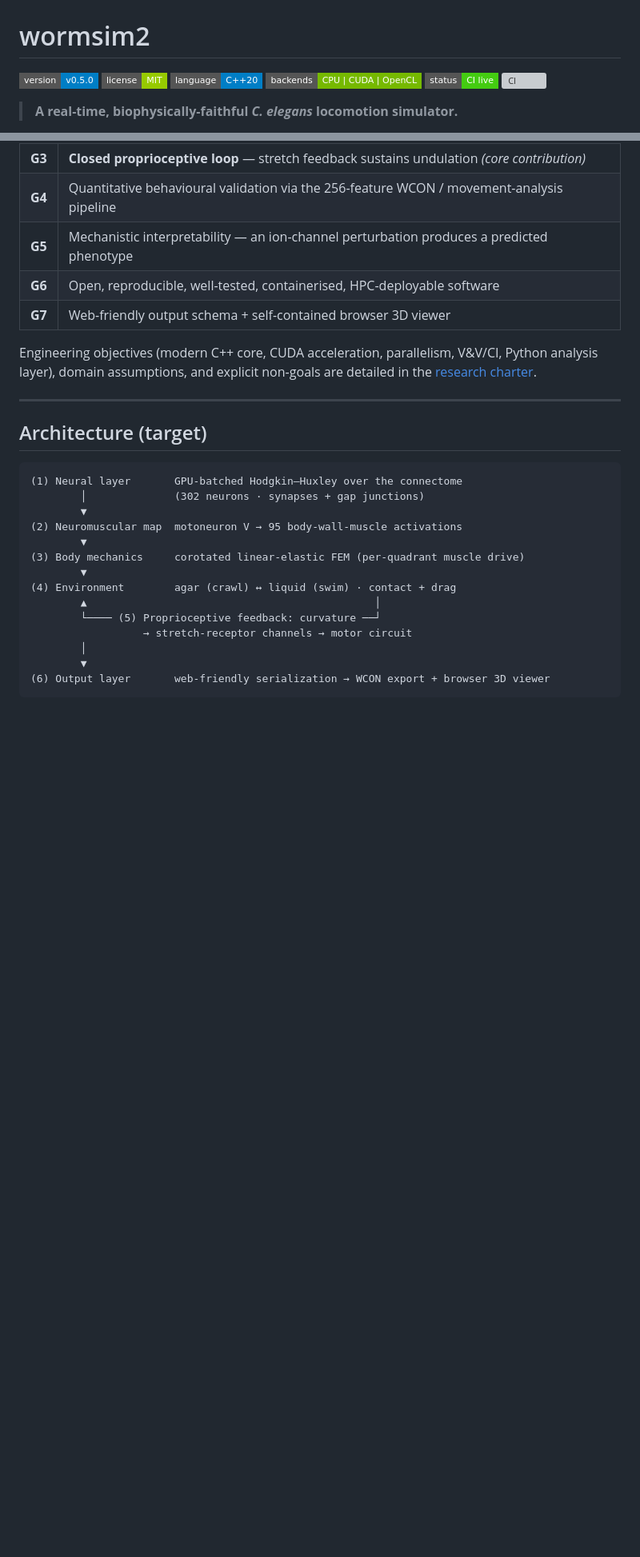
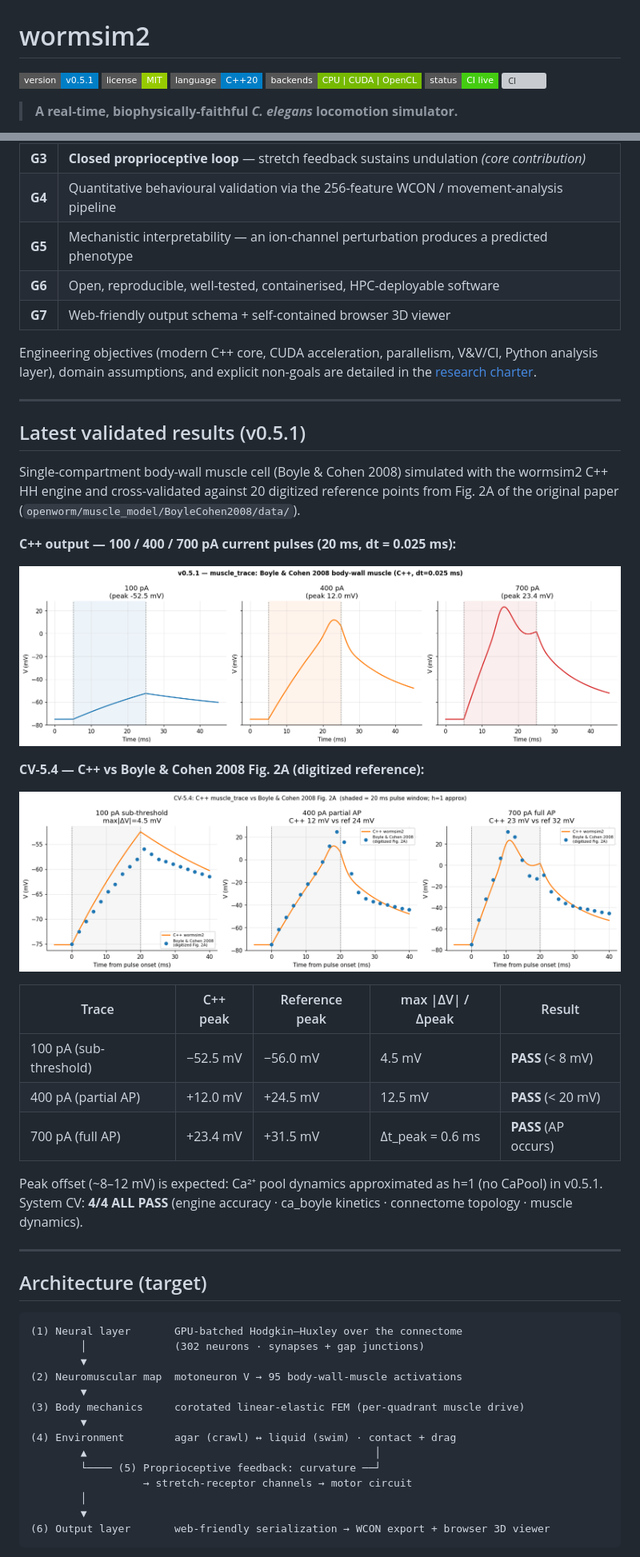
Before and after one commit to VahidGh/wormsim2, a Markdown page: README.md, 2 parts joined by grey strips. Shown at 80% size. GitHub-like rendering; pictures changed too: docs/images/cv_5_4_muscle_trace.png (added), docs/images/v051_muscle_traces.png (added); badges without logos; blank space fills up the shorter version; grey boxes are pictures that could not be loaded.

```diff
--- a/README.md
+++ b/README.md
@@ -1,6 +1,6 @@
 # wormsim2
 
-[![Version](https://img.shields.io/badge/version-v0.5.0-blue?style=flat-square)](CHANGELOG.md)
+[![Version](https://img.shields.io/badge/version-v0.5.1-blue?style=flat-square)](CHANGELOG.md)
 [![License](https://img.shields.io/badge/license-MIT-green?style=flat-square)](LICENSE)
 [![Language](https://img.shields.io/badge/language-C%2B%2B20-blue?style=flat-square)](src/cpp/)
 [![Backends](https://img.shields.io/badge/backends-CPU%20%7C%20CUDA%20%7C%20OpenCL-76b900?style=flat-square)](docs/research/00-motivation-objectives-related-work.md)
@@ -44,6 +44,31 @@ explorable without a native install.
 Engineering objectives (modern C++ core, CUDA acceleration, parallelism, V&V/CI, Python
 analysis layer), domain assumptions, and explicit non-goals are detailed in the
 [research charter](docs/research/00-motivation-objectives-related-work.md).
+
+---
+
+## Latest validated results (v0.5.1)
+
+Single-compartment body-wall muscle cell (Boyle & Cohen 2008) simulated with the
+wormsim2 C++ HH engine and cross-validated against 20 digitized reference points
+from Fig. 2A of the original paper (`openworm/muscle_model/BoyleCohen2008/data/`).
+
+**C++ output — 100 / 400 / 700 pA current pulses (20 ms, dt = 0.025 ms):**
+
+![v0.5.1 muscle traces](docs/images/v051_muscle_traces.png)
+
+**CV-5.4 — C++ vs Boyle & Cohen 2008 Fig. 2A (digitized reference):**
+
+![CV-5.4 muscle trace vs reference](docs/images/cv_5_4_muscle_trace.png)
+
+| Trace | C++ peak | Reference peak | max \|ΔV\| / Δpeak | Result |
+|-------|----------|----------------|---------------------|--------|
+| 100 pA (sub-threshold) | −52.5 mV | −56.0 mV | 4.5 mV | **PASS** (< 8 mV) |
+| 400 pA (partial AP)    | +12.0 mV  | +24.5 mV  | 12.5 mV | **PASS** (< 20 mV) |
+| 700 pA (full AP)       | +23.4 mV  | +31.5 mV  | Δt_peak = 0.6 ms | **PASS** (AP occurs) |
+
+Peak offset (~8–12 mV) is expected: Ca²⁺ pool dynamics approximated as h=1 (no CaPool) in v0.5.1.
+System CV: **4/4 ALL PASS** (engine accuracy · ca_boyle kinetics · connectome topology · muscle dynamics).
 
 ---
 
```
Also changed, not shown: other parts of README.md (+1 -1 lines), CHANGELOG.md (+19 -1 lines), docs/file-registry.md (+10 -1 lines), 3 other files.
